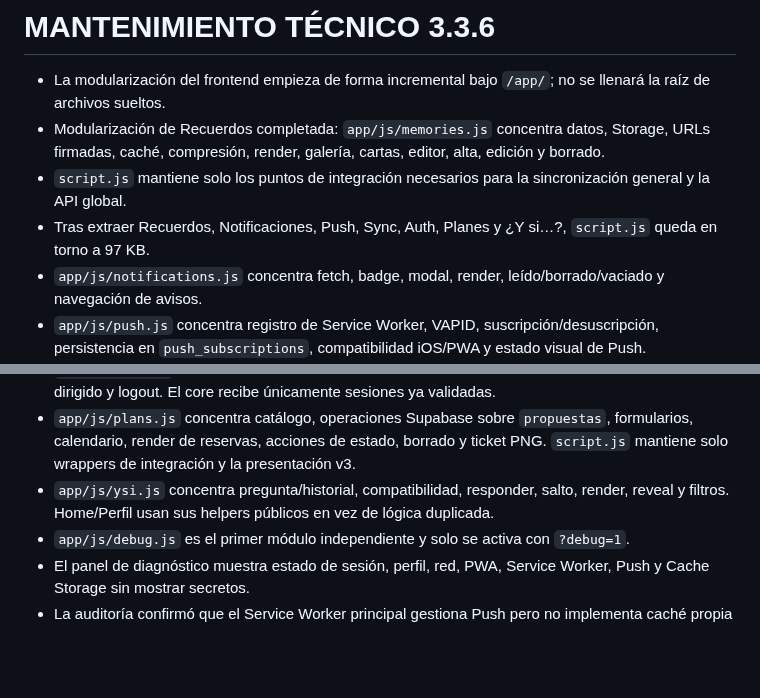
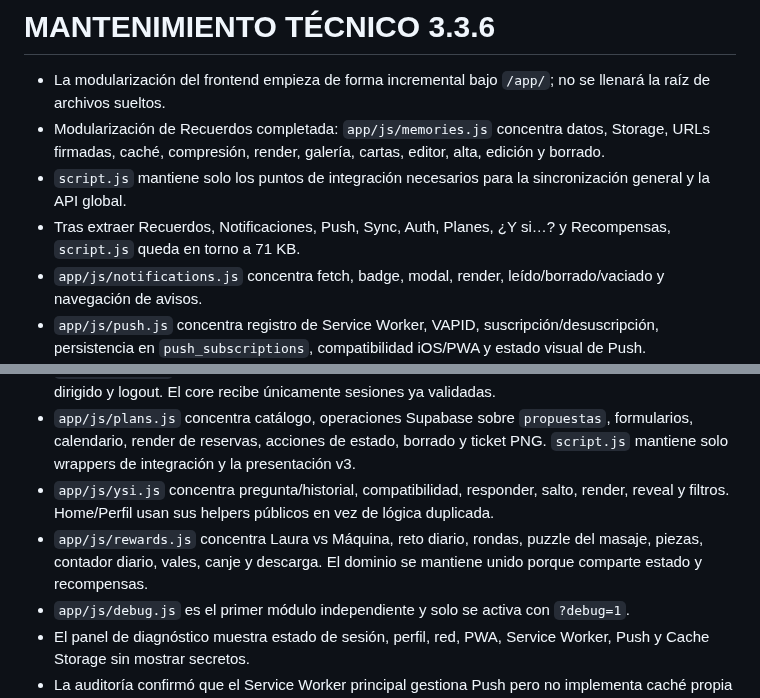
Before and after one commit to javiermontoro11/weblaura, a Markdown page: contextos/CONTEXTO_JAVIEATS.md, 2 parts joined by grey strips. Drawn GitHub-style; blank space fills up the shorter version.

Commit message:
ACTUALIZACION contextos/CONTEXTO_JAVIEATS.md VERSION 3.3.6

```diff
--- a/contextos/CONTEXTO_JAVIEATS.md
+++ b/contextos/CONTEXTO_JAVIEATS.md
@@ -301,7 +301,7 @@ Mantiene su flujo diario y su puzle/vale.
 - La modularización del frontend empieza de forma incremental bajo `/app/`; no se llenará la raíz de archivos sueltos.
 - Modularización de Recuerdos completada: `app/js/memories.js` concentra datos, Storage, URLs firmadas, caché, compresión, render, galería, cartas, editor, alta, edición y borrado.
 - `script.js` mantiene solo los puntos de integración necesarios para la sincronización general y la API global.
-- Tras extraer Recuerdos, Notificaciones, Push, Sync, Auth, Planes y ¿Y si…?, `script.js` queda en torno a 97 KB.
+- Tras extraer Recuerdos, Notificaciones, Push, Sync, Auth, Planes, ¿Y si…? y Recompensas, `script.js` queda en torno a 71 KB.
 - `app/js/notifications.js` concentra fetch, badge, modal, render, leído/borrado/vaciado y navegación de avisos.
 - `app/js/push.js` concentra registro de Service Worker, VAPID, suscripción/desuscripción, persistencia en `push_subscriptions`, compatibilidad iOS/PWA y estado visual de Push.
 - `service-worker.js` permanece separado y no se ha modificado en este corte.
@@ -309,6 +309,7 @@ Mantiene su flujo diario y su puzle/vale.
 - `app/js/auth.js` concentra perfiles, login, restauración de sesión, validación de rol, cambio de perfil dirigido y logout. El core recibe únicamente sesiones ya validadas.
 - `app/js/plans.js` concentra catálogo, operaciones Supabase sobre `propuestas`, formularios, calendario, render de reservas, acciones de estado, borrado y ticket PNG. `script.js` mantiene solo wrappers de integración y la presentación v3.
 - `app/js/ysi.js` concentra pregunta/historial, compatibilidad, responder, salto, render, reveal y filtros. Home/Perfil usan sus helpers públicos en vez de lógica duplicada.
+- `app/js/rewards.js` concentra Laura vs Máquina, reto diario, rondas, puzzle del masaje, piezas, contador diario, vales, canje y descarga. El dominio se mantiene unido porque comparte estado y recompensas.
 - `app/js/debug.js` es el primer módulo independiente y solo se activa con `?debug=1`.
 - El panel de diagnóstico muestra estado de sesión, perfil, red, PWA, Service Worker, Push y Cache Storage sin mostrar secretos.
 - La auditoría confirmó que el Service Worker principal gestiona Push pero no implementa caché propia de HTML/JS/CSS.
```
